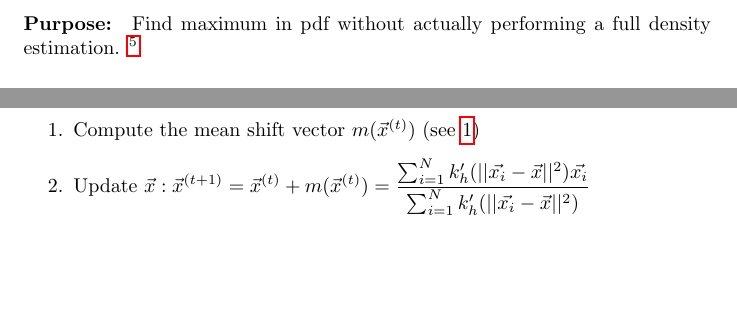
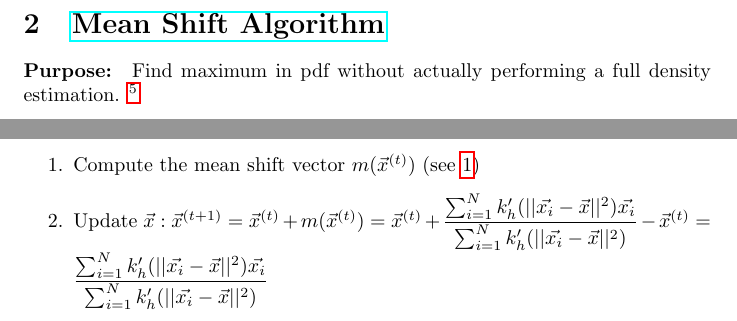
Before and after one commit to nilshae/Summary-Pattern-Analysis-SS-2017, a LaTeX document (main.tex, which reads src/mean_shift_algorithm.tex): two parts of pages 6 and 7 of 10, joined at a grey line, cut at the place of the change, the shorter picture padded with empty space. Compiled offline with pdfLaTeX.

Commit message:
updated Mean-Shift-Algorithm

```diff
--- a/src/mean_shift_algorithm.tex
+++ b/src/mean_shift_algorithm.tex
@@ -71,7 +71,7 @@ To perform a gradient acsend, compute the gradient, walk one step, re-compute th
 \paragraph{Mean shift algorithm (formalized)}
 \begin{enumerate}
   \item Compute the mean shift vector $m(\vec{x}^{(t)})$ (see \ref{mean-shift-vector})
-  \item Update $\vec{x}:\vec{x}^{(t+1)} = \vec{x}^{(t)} + m(\vec{x}^{(t)}) = \dfrac{\sum_{i=1}^N k_h'(||\vec{x_i} - \vec{x}||^2) \vec{x_i}}{\sum_{i=1}^N k_h'(||\vec{x_i} - \vec{x}||^2)}$
+  \item Update $\vec{x}:\vec{x}^{(t+1)} = \vec{x}^{(t)} + m(\vec{x}^{(t)}) = \vec{x}^{(t)} + \dfrac{\sum_{i=1}^N k_h'(||\vec{x_i} - \vec{x}||^2) \vec{x_i}}{\sum_{i=1}^N k_h'(||\vec{x_i} - \vec{x}||^2)} - \vec{x}^{(t)}= \dfrac{\sum_{i=1}^N k_h'(||\vec{x_i} - \vec{x}||^2) \vec{x_i}}{\sum_{i=1}^N k_h'(||\vec{x_i} - \vec{x}||^2)}$
 \end{enumerate}
 
 \subparagraph{Q:} Why is it called ``mean shift''?
```
Also changed, not shown: main.pdf.
